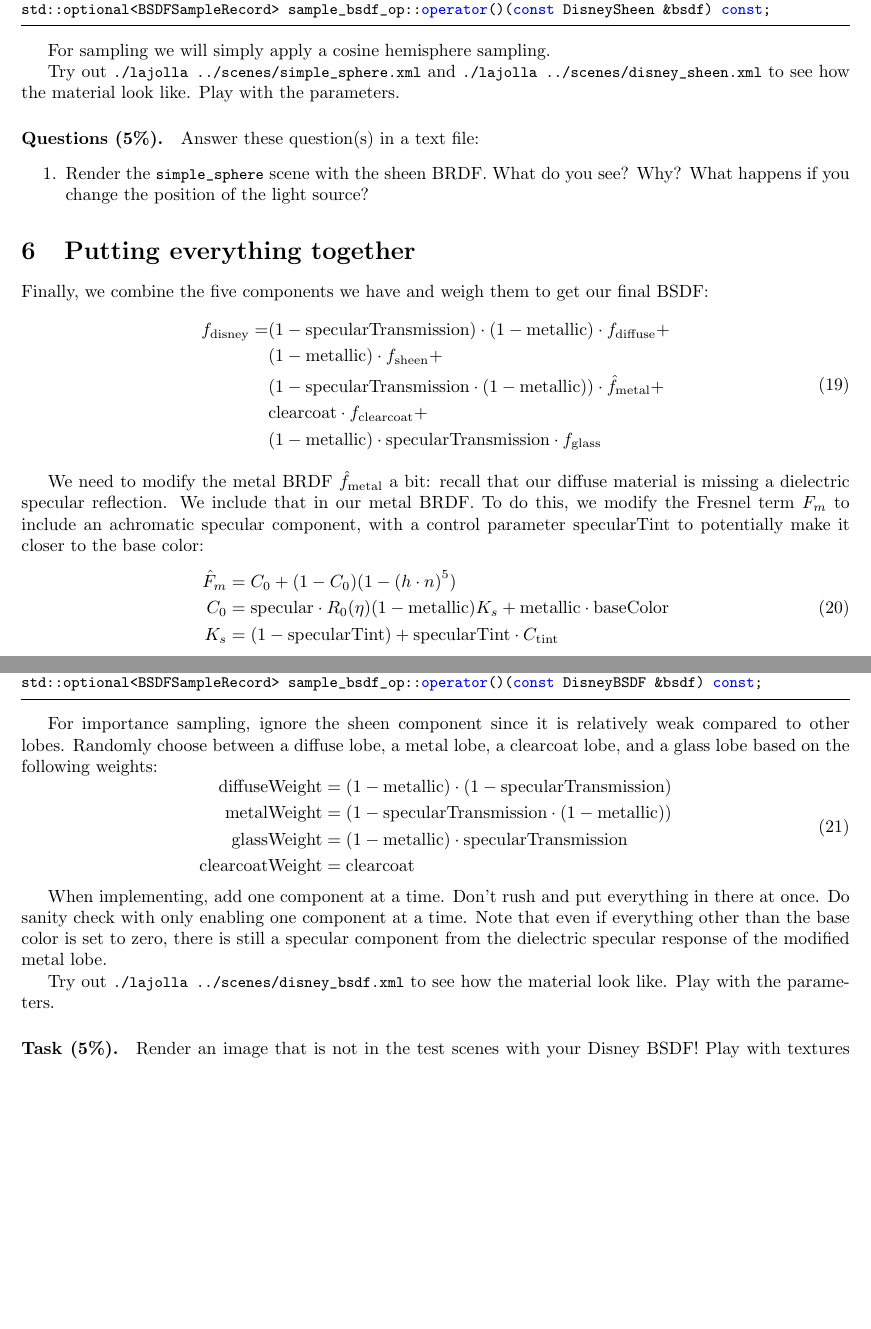
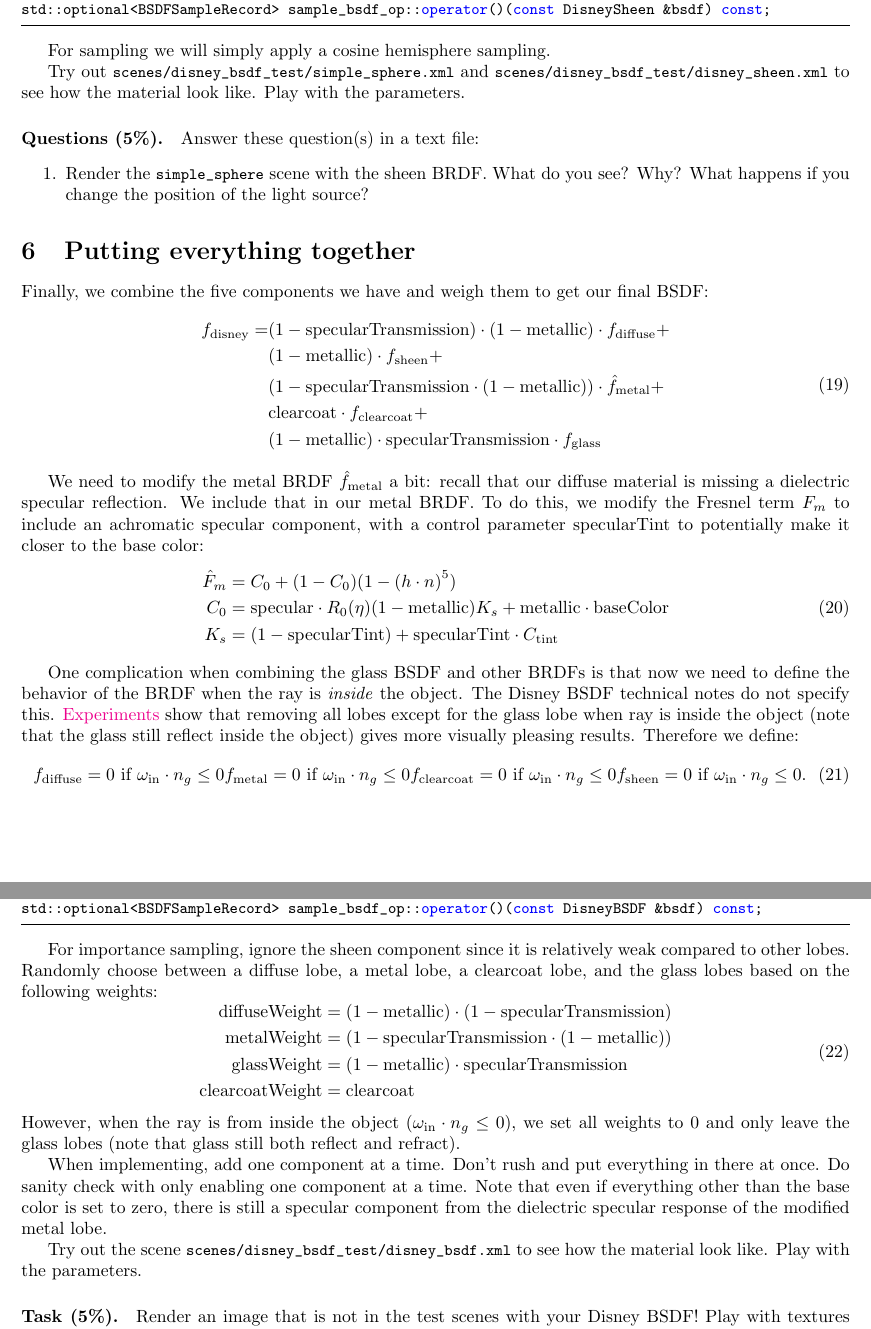
Before and after one commit to BachiLi/lajolla_public, a LaTeX problem sheet (handouts/homework1.tex): two parts of pages 10 and 11 of 12, joined at a grey line, cut so that both start at the same text, the shorter picture padded with empty space. Compiled offline with pdfLaTeX.

Commit message:
Add more instruction to hw1 handout. Fix clearcoat weight

```diff
--- a/handouts/homework1.tex
+++ b/handouts/homework1.tex
@@ -335,7 +335,7 @@ std::optional<BSDFSampleRecord> sample_bsdf_op::operator()(const DisneySheen &bs
 
 For sampling we will simply apply a cosine hemisphere sampling.
 
-Try out \lstinline{./lajolla ../scenes/simple_sphere.xml} and \lstinline{./lajolla ../scenes/disney_sheen.xml} to see how the material look like. Play with the parameters.
+Try out \lstinline{scenes/disney_bsdf_test/simple_sphere.xml} and \lstinline{scenes/disney_bsdf_test/disney_sheen.xml} to see how the material look like. Play with the parameters.
 
 \paragraph{Questions (5\%).} Answer these question(s) in a text file:
 \begin{enumerate}
@@ -363,6 +363,20 @@ a dielectric specular reflection. We include that in our metal BRDF. To do this,
 	C_0 &= \text{specular} \cdot R_0(\eta) (1 - \text{metallic}) K_s + \text{metallic} \cdot \text{baseColor} \\
 	K_s &= (1 - \text{specularTint}) + \text{specularTint} \cdot C_{\text{tint}}
 \end{aligned}
+\end{equation}
+
+One complication when combining the glass BSDF and other BRDFs is that now we need to define the
+behavior of the BRDF when the ray is \emph{inside} the object. The Disney BSDF technical notes do
+not specify this. \href{https://github.com/mmp/pbrt-v3/issues/313}{Experiments} show that removing
+all lobes except for the glass lobe when ray is inside the object (note that the glass still reflect
+inside the object) gives more visually pleasing results. Therefore we define:
+\begin{equation}
+\begin{aligned}
+	f_{\text{diffuse}} = 0 \text{ if } \omega_{\text{in}} \cdot n_g \leq 0
+	f_{\text{metal}} = 0 \text{ if } \omega_{\text{in}} \cdot n_g \leq 0
+	f_{\text{clearcoat}} = 0 \text{ if } \omega_{\text{in}} \cdot n_g \leq 0
+	f_{\text{sheen}} = 0 \text{ if } \omega_{\text{in}} \cdot n_g \leq 0
+\end{aligned}.
 \end{equation}
 
 \paragraph{Task (20\%).} You will implement \lstinline{DisneyBSDF} (Equation~\ref{eq:disney_bsdf})
@@ -393,7 +407,7 @@ Real pdf_sample_bsdf_op::operator()(const DisneyBSDF &bsdf) const;
 std::optional<BSDFSampleRecord> sample_bsdf_op::operator()(const DisneyBSDF &bsdf) const;
 \end{lstlisting}
 
-For importance sampling, ignore the sheen component since it is relatively weak compared to other lobes. Randomly choose between a diffuse lobe, a metal lobe, a clearcoat lobe, and a glass lobe based on the following weights:
+For importance sampling, ignore the sheen component since it is relatively weak compared to other lobes. Randomly choose between a diffuse lobe, a metal lobe, a clearcoat lobe, and the glass lobes based on the following weights:
 \begin{equation}
 \begin{aligned}
 \text{diffuseWeight} &= (1 - \text{metallic}) \cdot (1 - \text{specularTransmission}) \\
@@ -402,10 +416,12 @@ For importance sampling, ignore the sheen component since it is relatively weak
 \text{clearcoatWeight} &= \text{clearcoat}
 \end{aligned}
 \end{equation}
+However, when the ray is from inside the object ($\omega_{\text{in}} \cdot n_g \leq 0$), we set all weights
+to $0$ and only leave the glass lobes (note that glass still both reflect and refract).
 
 When implementing, add one component at a time. Don't rush and put everything in there at once. Do sanity check with only enabling one component at a time. Note that even if everything other than the base color is set to zero, there is still a specular component from the dielectric specular response of the modified metal lobe.
 
-Try out \lstinline{./lajolla ../scenes/disney_bsdf.xml} to see how the material look like. Play with the parameters.
+Try out the scene \lstinline{scenes/disney_bsdf_test/disney_bsdf.xml} to see how the material look like. Play with the parameters.
 
 \paragraph{Task (5\%).} Render an image that is not in the test scenes with your Disney BSDF! Play with textures and geometry to make it look interesting. Have fun!
 
```
Also changed, not shown: handouts/imgs/disney_bsdf.png, handouts/homework1.tex (10 more changed lines).
